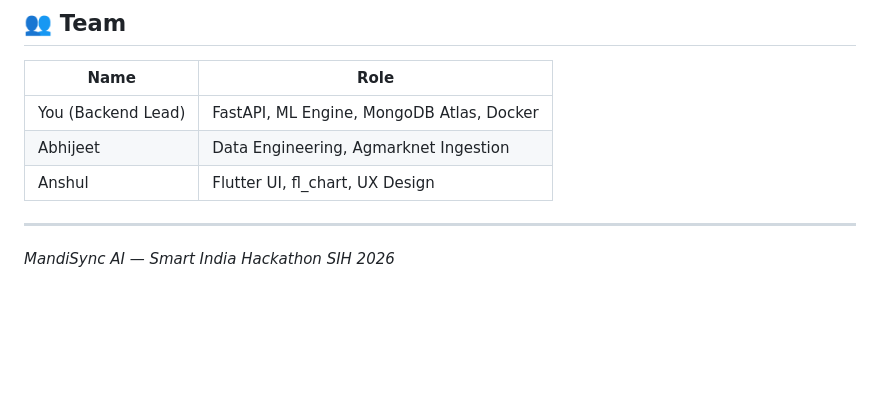
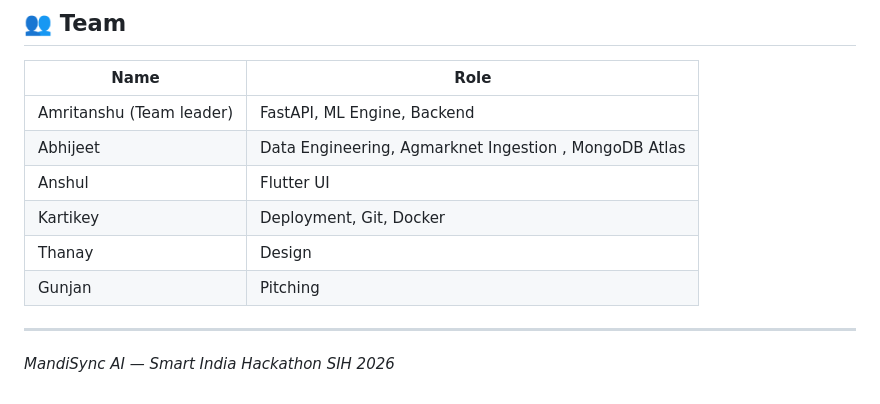
Before and after one commit to sudowin10/MandiSync, a Markdown page: README.md, the part around the change. Drawn GitHub-style; blank space fills up the shorter version.

```diff
--- a/README.md
+++ b/README.md
@@ -111,10 +111,12 @@ final forecast = await api.getPriceForecast(commodity: 'Onion', market: 'Lasalga
 
 | Name | Role |
 |---|---|
-| You (Backend Lead) | FastAPI, ML Engine, MongoDB Atlas, Docker |
-| Abhijeet | Data Engineering, Agmarknet Ingestion |
-| Anshul | Flutter UI, fl_chart, UX Design |
-
+| Amritanshu (Team leader) | FastAPI, ML Engine, Backend |
+| Abhijeet | Data Engineering, Agmarknet Ingestion , MongoDB Atlas |
+| Anshul | Flutter UI |
+| Kartikey | Deployment, Git, Docker |
+| Thanay | Design |
+| Gunjan | Pitching |
 ---
 
 *MandiSync AI — Smart India Hackathon SIH 2026*
```
